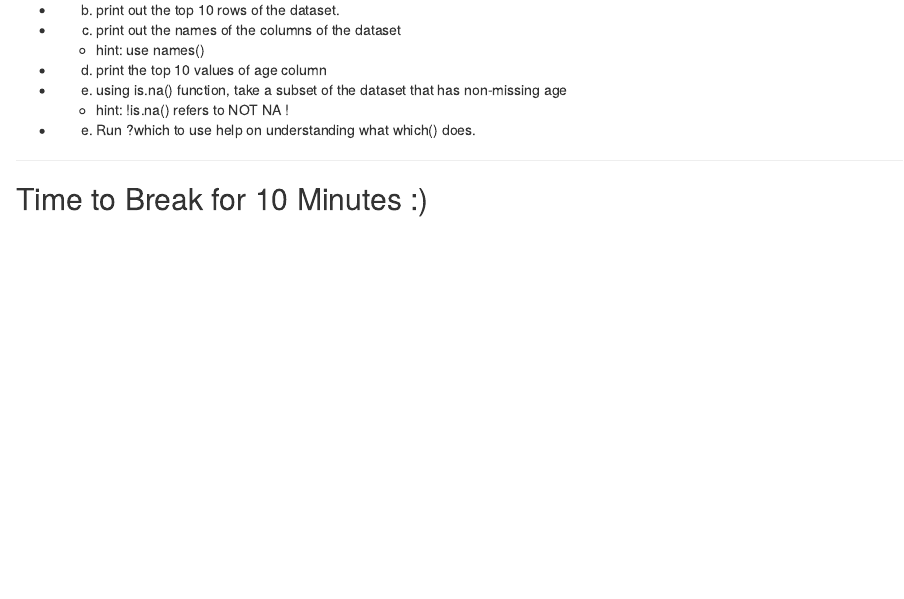
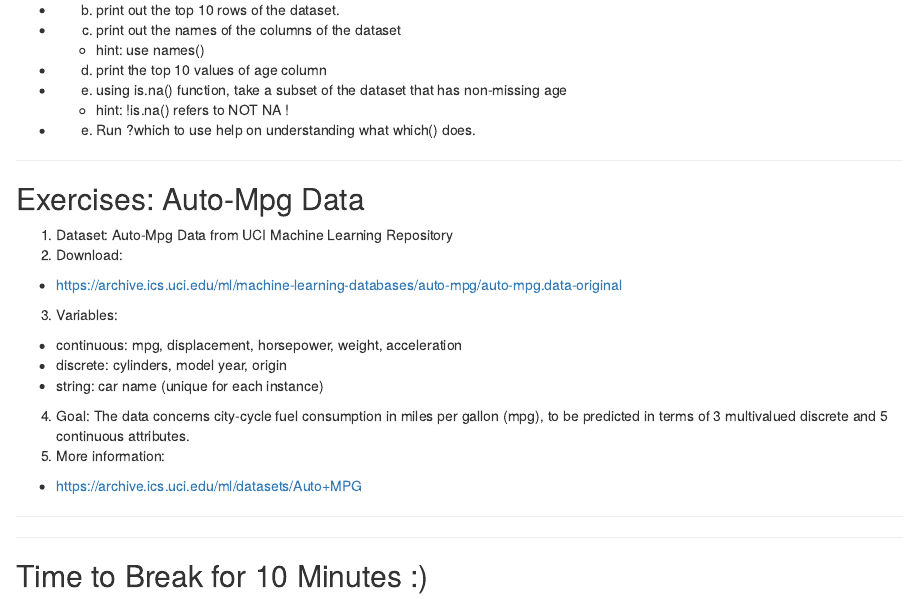
Before and after one commit to UCIDataScienceInitiative/IntroR_Workshop, an R Markdown document (index.Rmd): the page in a window 1100 px wide, from 15830 px down. Rendered offline with R 4.5, knitr and Pandoc, with nearby package versions; code that draws random numbers runs with fixed seeds of ours; some code elsewhere in the file could not run offline.

Commit message:
added new exercise page

```diff
--- a/index.Rmd
+++ b/index.Rmd
@@ -625,6 +625,23 @@ data(titanic3)
 
 + e) Run ?which to use help on understanding what which() does.
 
+
+---
+
+## Exercises: Auto-Mpg Data
+
+1. Dataset: Auto-Mpg Data from UCI Machine Learning Repository
+2. Download:
+  + https://archive.ics.uci.edu/ml/machine-learning-databases/auto-mpg/auto-mpg.data-original
+3. Variables:
+  + continuous: mpg, displacement, horsepower, weight, acceleration
+  + discrete: cylinders, model year, origin
+  + string: car name (unique for each instance)
+4. Goal: The data concerns city-cycle fuel consumption in miles per gallon (mpg), to be predicted in terms of 3 multivalued discrete and 5 continuous attributes.
+5. More information:
+  + https://archive.ics.uci.edu/ml/datasets/Auto+MPG
+
+---
 
 ---
 
```
